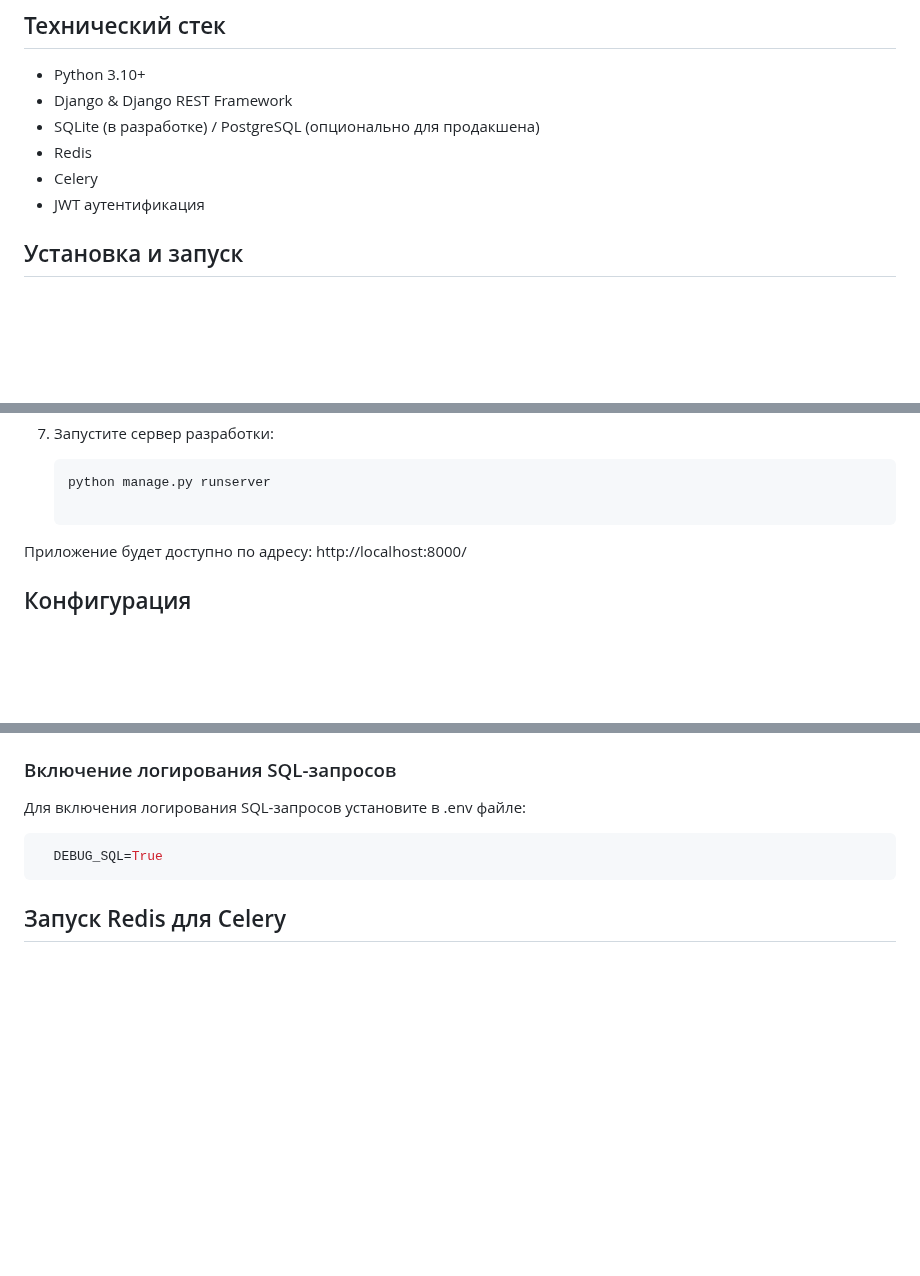
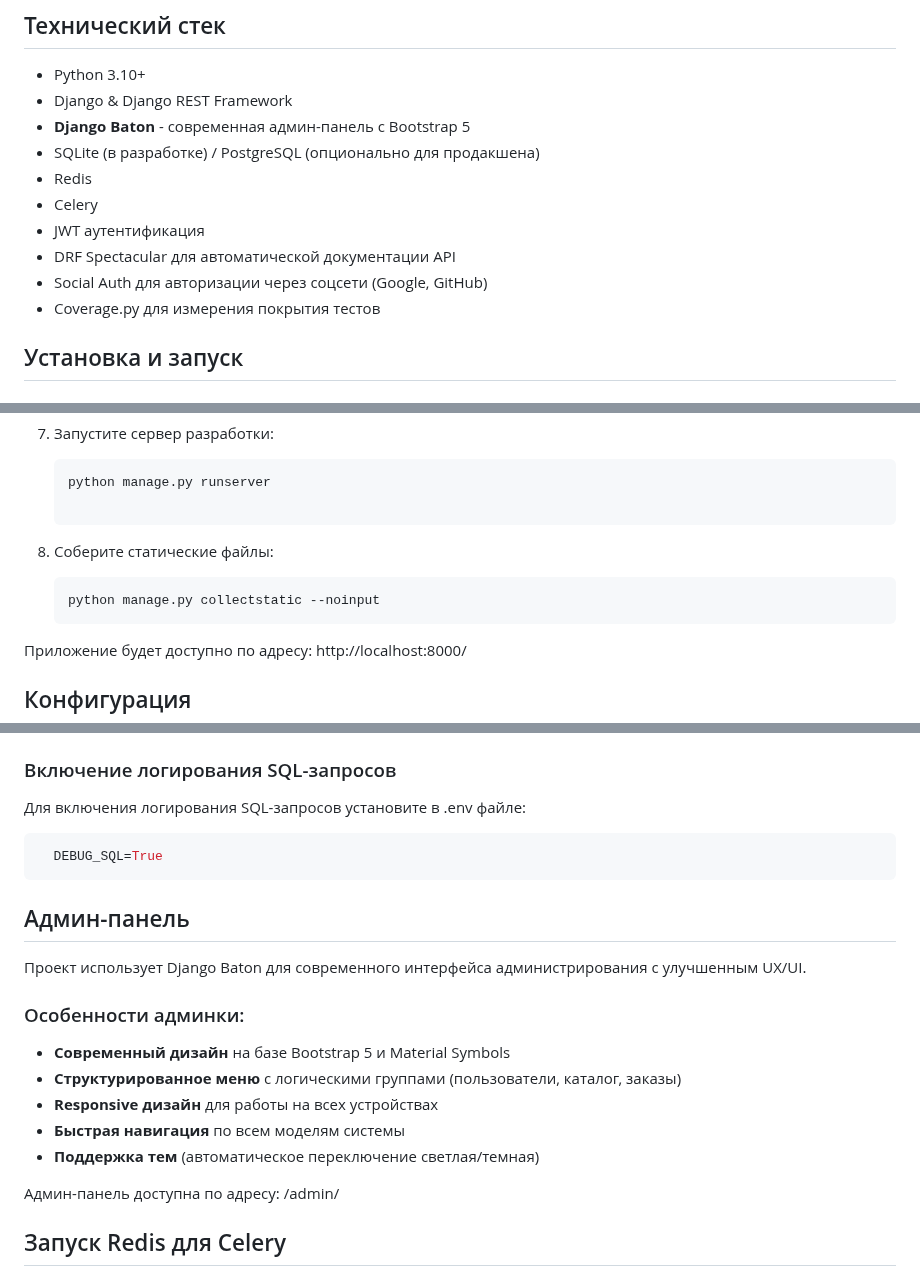
Before and after one commit to JuliiaZhuravleva/python-diploma, a Markdown page: README.md, 3 parts joined by grey strips. Drawn GitHub-style; blank space fills up the shorter version.

Commit message:
docs: Обновить README с информацией о Django Baton
- Добавлена информация о современной админ-панели Django Baton
- Обновлен технический стек с новыми библиотеками
- Добавлен шаг сборки статических файлов в инструкцию
- Описаны особенности и преимущества новой админки

````diff
--- a/README.md
+++ b/README.md
@@ -17,10 +17,14 @@
 
 - Python 3.10+
 - Django & Django REST Framework
+- **Django Baton** - современная админ-панель с Bootstrap 5
 - SQLite (в разработке) / PostgreSQL (опционально для продакшена)
 - Redis
 - Celery
 - JWT аутентификация
+- DRF Spectacular для автоматической документации API
+- Social Auth для авторизации через соцсети (Google, GitHub)
+- Coverage.py для измерения покрытия тестов
 
 ## Установка и запуск
 
@@ -107,6 +111,12 @@
 
     ```
 
+8. Соберите статические файлы:
+
+    ```bash
+    python manage.py collectstatic --noinput
+    ```
+
 
 Приложение будет доступно по адресу: http://localhost:8000/
 
@@ -154,6 +164,19 @@ celery -A order_service worker --loglevel=info
 ```bash
   DEBUG_SQL=True
 ```
+
+## Админ-панель
+
+Проект использует Django Baton для современного интерфейса администрирования с улучшенным UX/UI.
+
+### Особенности админки:
+- **Современный дизайн** на базе Bootstrap 5 и Material Symbols
+- **Структурированное меню** с логическими группами (пользователи, каталог, заказы)
+- **Responsive дизайн** для работы на всех устройствах
+- **Быстрая навигация** по всем моделям системы
+- **Поддержка тем** (автоматическое переключение светлая/темная)
+
+Админ-панель доступна по адресу: /admin/
 
 ## Запуск Redis для Celery
 
````
